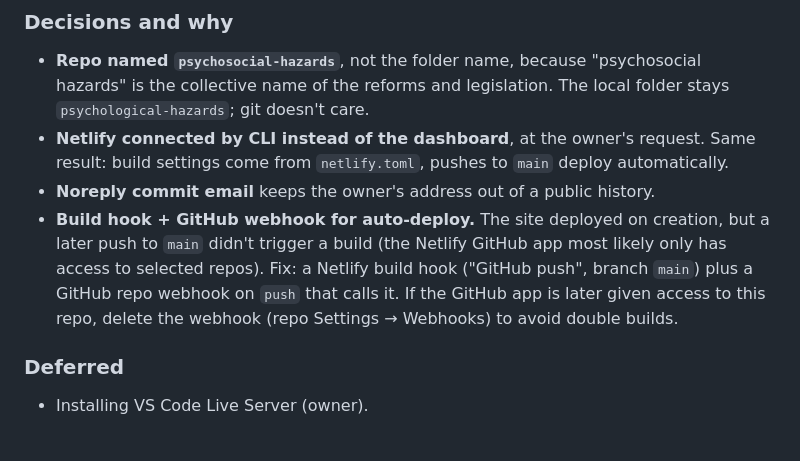
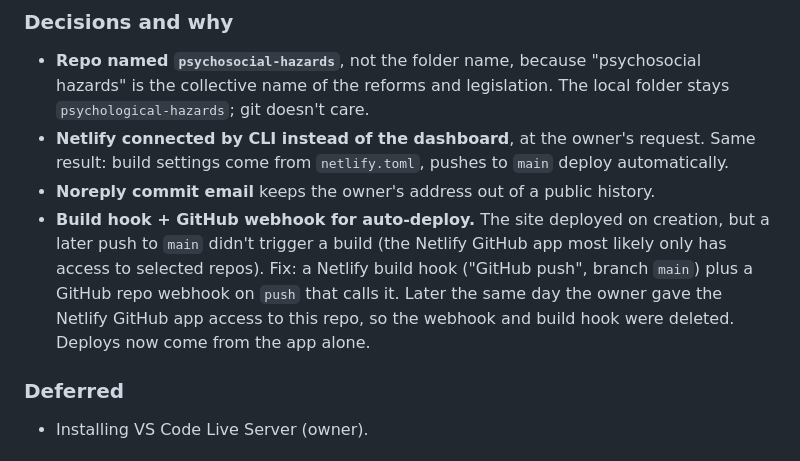
Before and after one commit to 3daysl8/psychosocial-hazards, a Markdown page: docs/phases/phase-0.md, the part around the change. Drawn GitHub-style.

Commit message:
Phase 0 notes: Netlify app now deploys directly, webhook removed
Co-Authored-By: Claude Opus 5.5 <noreply@anthropic.com>

```diff
--- a/docs/phases/phase-0.md
+++ b/docs/phases/phase-0.md
@@ -55,7 +55,7 @@ Get the placeholder from local folder to GitHub to a live Netlify site before an
 - **Repo named `psychosocial-hazards`**, not the folder name, because "psychosocial hazards" is the collective name of the reforms and legislation. The local folder stays `psychological-hazards`; git doesn't care.
 - **Netlify connected by CLI instead of the dashboard**, at the owner's request. Same result: build settings come from `netlify.toml`, pushes to `main` deploy automatically.
 - **Noreply commit email** keeps the owner's address out of a public history.
-- **Build hook + GitHub webhook for auto-deploy.** The site deployed on creation, but a later push to `main` didn't trigger a build (the Netlify GitHub app most likely only has access to selected repos). Fix: a Netlify build hook ("GitHub push", branch `main`) plus a GitHub repo webhook on `push` that calls it. If the GitHub app is later given access to this repo, delete the webhook (repo Settings → Webhooks) to avoid double builds.
+- **Build hook + GitHub webhook for auto-deploy.** The site deployed on creation, but a later push to `main` didn't trigger a build (the Netlify GitHub app most likely only has access to selected repos). Fix: a Netlify build hook ("GitHub push", branch `main`) plus a GitHub repo webhook on `push` that calls it. Later the same day the owner gave the Netlify GitHub app access to this repo, so the webhook and build hook were deleted. Deploys now come from the app alone.
 
 ### Deferred
 - Installing VS Code Live Server (owner).
```
